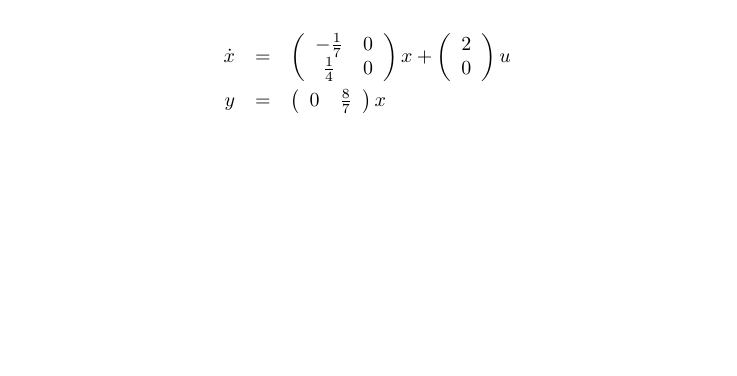
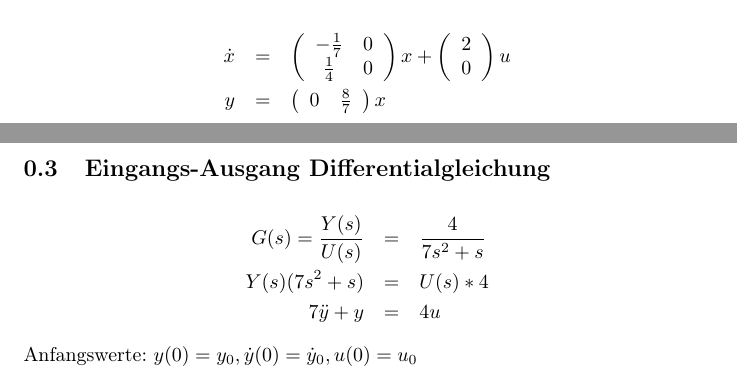
Before and after one commit to Ralerus/Signale-Systeme, a LaTeX document (main.tex, which reads input_output_ODE.tex): part of page 3 of 3 before the commit and two parts of pages 3 and 4 of 4 after it, the two joined at a grey line, cut so that both start at the same text, the shorter picture padded with empty space. Compiled offline with pdfLaTeX.

Commit message:
add input_output_ODE #4

```diff
--- /dev/null
+++ b/input_output_ODE.tex
@@ -0,0 +1,8 @@
+\subsection{Eingangs-Ausgang Differentialgleichung}
+
+\begin{eqnarray*}
+    G(s) =\frac{Y(s)}{U(s)} &=& \frac{4}{7s^2+s} \\
+    Y(s)(7s^2+s) &=& U(s) * 4 \\
+     7 \ddot y +  y &=& 4u
+\end{eqnarray*}
+Anfangswerte: \(y(0)=y_0, \dot y(0)=\dot y_0, u(0)=u_0\)
```
Also changed, not shown: main.tex (+1 -0 lines), main.pdf, 4 other files.
